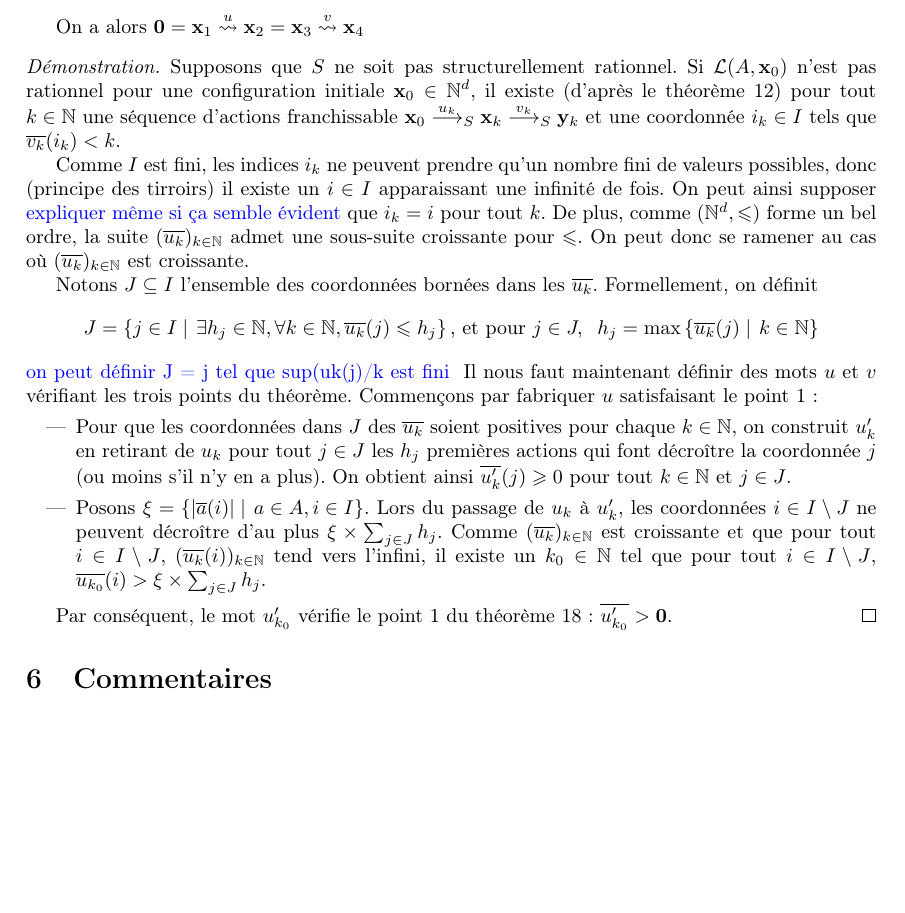
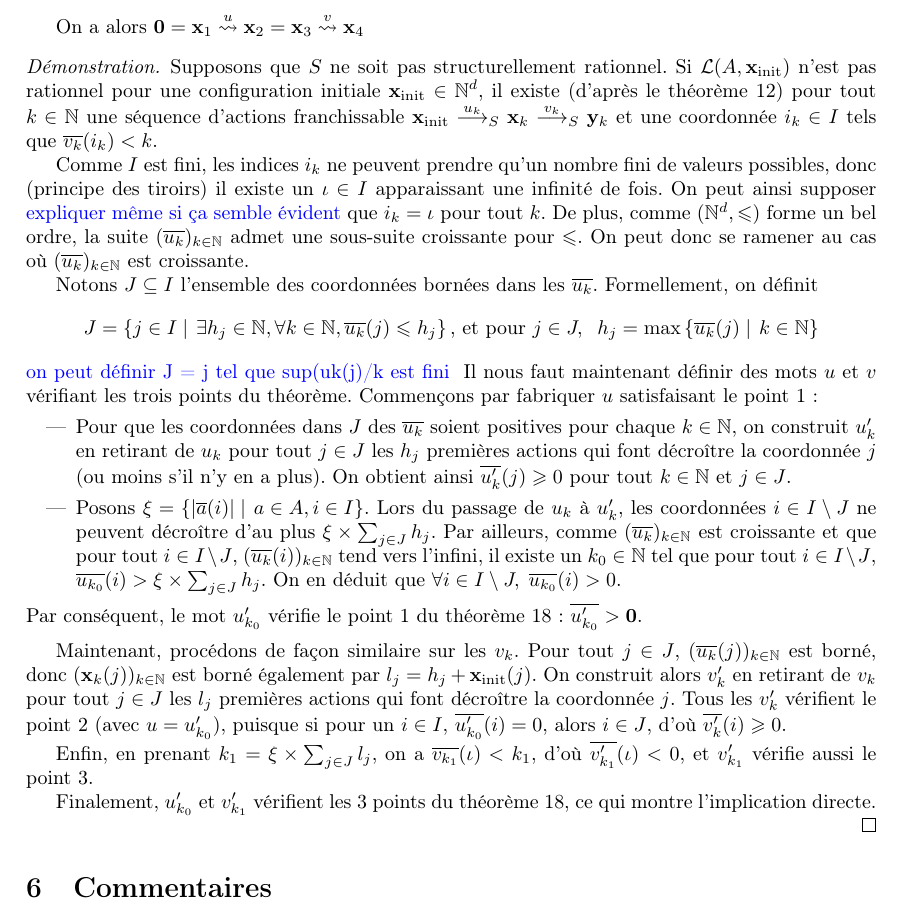
Before and after one commit to buerilucas/Decidability-of-regularity-for-WSTS, a LaTeX document (Decidability of regularity wsts.tex): part of page 7 of 7, cut so that both start at the same text, the shorter picture padded with empty space. Compiled offline with pdfLaTeX.

Commit message:
Preuve thm 18 - fin sens direct

```diff
--- a/Decidability of regularity wsts.tex
+++ b/Decidability of regularity wsts.tex
@@ -592,12 +592,12 @@ On a alors $\vect{0} = \vect{x}_1 \transZ{u} \vect{x}_2 = \vect{x}_3 \transZ{v}
 
 \begin{proof}
 Supposons que $S$ ne soit pas structurellement rationnel.
-Si $\lang(A,\vect{x}_0)$ n'est pas rationnel pour une configuration initiale $\vect{x}_0 \in\N^d$, il existe (d'après le théorème \ref{caractérisation}) pour tout $k\in\N$ une séquence d'actions franchissable
-$\vect{x}_0 \trans{u_k}{S} \vect{x}_k \trans{v_k}{S} \vect{y}_k$
+Si $\lang(A,\xinit)$ n'est pas rationnel pour une configuration initiale $\xinit \in\N^d$, il existe (d'après le théorème \ref{caractérisation}) pour tout $k\in\N$ une séquence d'actions franchissable
+$\xinit \trans{u_k}{S} \vect{x}_k \trans{v_k}{S} \vect{y}_k$
 et une coordonnée $i_k \in I$ tels que $\valeur{v_k}(i_k) < k$.
 
-Comme $I$ est fini, les indices $i_k$ ne peuvent prendre qu'un nombre fini de valeurs possibles, donc (principe des tirroirs) il existe un $i\in I$ apparaissant une infinité de fois.
-On peut ainsi supposer \alain{expliquer même si ça semble évident} que $i_k = i$ pour tout $k$.
+Comme $I$ est fini, les indices $i_k$ ne peuvent prendre qu'un nombre fini de valeurs possibles, donc (principe des tiroirs) il existe un $\iota\in I$ apparaissant une infinité de fois.
+On peut ainsi supposer \alain{expliquer même si ça semble évident} que $i_k = \iota$ pour tout $k$.
 De plus, comme $(\N^d,\leq)$ forme un bel ordre, la suite $(\valeur{u_k})_{k\in\N}$ admet une sous-suite croissante pour $\leq$.
 On peut donc se ramener au cas où $(\valeur{u_k})_{k\in\N}$ est croissante.
 
@@ -615,11 +615,21 @@ Commençons par fabriquer $u$ satisfaisant le point 1 :
 
     \item Posons $\xi = \set{\abs{\valeur{a}(i)}} {a\in A,i\in I}$.
     Lors du passage de $u_k$ à $u_k'$, les coordonnées $i\in I\setminus J$ ne peuvent décroître d'au plus $\xi \times \sum_{j\in J} h_j$.
-    Comme $(\valeur{u_k})_{k\in\N}$ est croissante et que pour tout $i\in I\setminus J$, $(\valeur{u_k}(i))_{k\in\N}$ tend vers l'infini,
+    Par ailleurs, comme $(\valeur{u_k})_{k\in\N}$ est croissante et que pour tout $i\in I\setminus J$, $(\valeur{u_k}(i))_{k\in\N}$ tend vers l'infini,
     il existe un $k_0\in\N$ tel que pour tout $i\in I\setminus J$, $\valeur{u_{k_0}}(i) > \xi \times \sum_{j\in J} h_j$.
+    On en déduit que $\forall i\in I\setminus J, \hspace{1mm} \valeur{u_{k_0}}(i) > 0$.
 \end{itemize}
+Par conséquent, le mot $u_{k_0}'$ vérifie le point 1 du théorème \ref{conf_struct_rat} : $\valeur{u_{k_0}'} > \vect{0}$.
+\vspace{2mm}
 
-Par conséquent, le mot $u_{k_0}'$ vérifie le point 1 du théorème 18 : $\valeur{u_{k_0}'} > \vect{0}$.
+Maintenant, procédons de façon similaire sur les $v_k$.
+Pour tout $j\in J$, $(\valeur{u_k}(j))_{k\in\N}$ est borné, donc $(\vect{x}_k(j))_{k\in\N}$ est borné également par $l_j = h_j + \xinit(j)$.
+On construit alors $v_k'$ en retirant de $v_k$ pour tout $j\in J$ les $l_j$ premières actions qui font décroître la coordonnée $j$.
+Tous les $v_k'$ vérifient le point 2 (avec $u = u_{k_0}'$), puisque si pour un $i\in I$, $\valeur{u_{k_0}'}(i) = 0$, alors $i\in J$, d'où $\valeur{v_k'}(i) \geq 0$.
+
+Enfin, en prenant $k_1 = \xi \times \sum_{j\in J} l_j$, on a $\valeur{v_{k_1}}(\iota) < k_1$, d'où $\valeur{v_{k_1}'}(\iota) < 0$, et $v_{k_1}'$ vérifie aussi le point 3.
+
+Finalement, $u_{k_0}'$ et $v_{k_1}'$ vérifient les 3 points du théorème \ref{conf_struct_rat}, ce qui montre l'implication directe.
 \end{proof}
 
 %==================================================
```
Also changed, not shown: Decidability of regularity wsts.tex (2 more changed lines).
